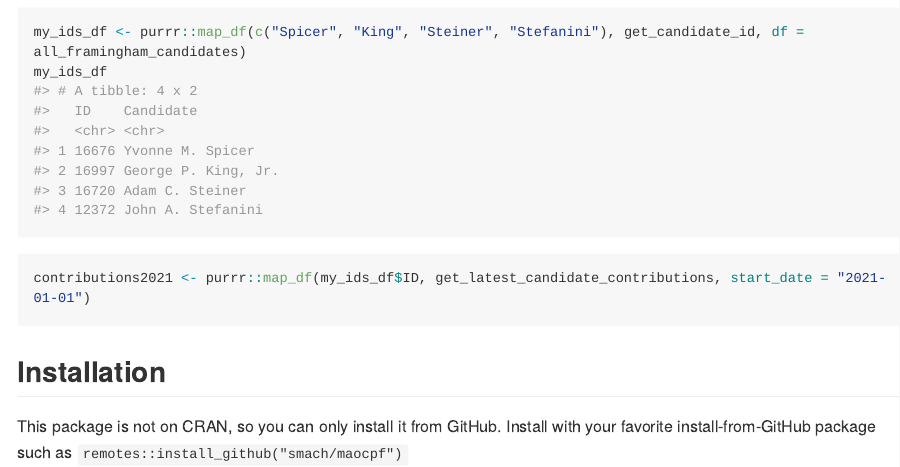
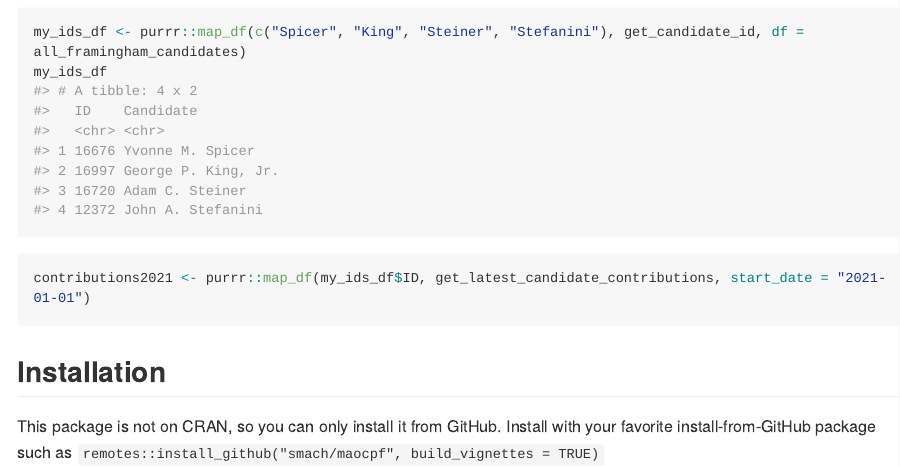
Before and after one commit to smach/maocpf, an R Markdown document (README.Rmd): the page in a window 1100 px wide, from 1660 px down. The pictures show the output file README.md that the author committed with the source, drawn offline in the style of GitHub; long lines of code are wrapped.

Commit message:
Added build_vignettes = TRUE to installation instructions

```diff
--- a/README.Rmd
+++ b/README.Rmd
@@ -83,7 +83,7 @@ contributions2021 <- purrr::map_df(my_ids_df$ID, get_latest_candidate_contributi
 
 ## Installation
 
-This package is not on CRAN, so you can only install it from GitHub. Install with your favorite install-from-GitHub package such as `remotes::install_github("smach/maocpf")`
+This package is not on CRAN, so you can only install it from GitHub. Install with your favorite install-from-GitHub package such as `remotes::install_github("smach/maocpf", build_vignettes = TRUE)`
 
 
 <!--  `devtools::build_readme()` is handy for this. You could also use GitHub Actions to re-render `README.Rmd` every time you push. An example workflow can be found here: <https://github.com/r-lib/actions/tree/master/examples>. -->
```
Also changed, not shown: README.md.
